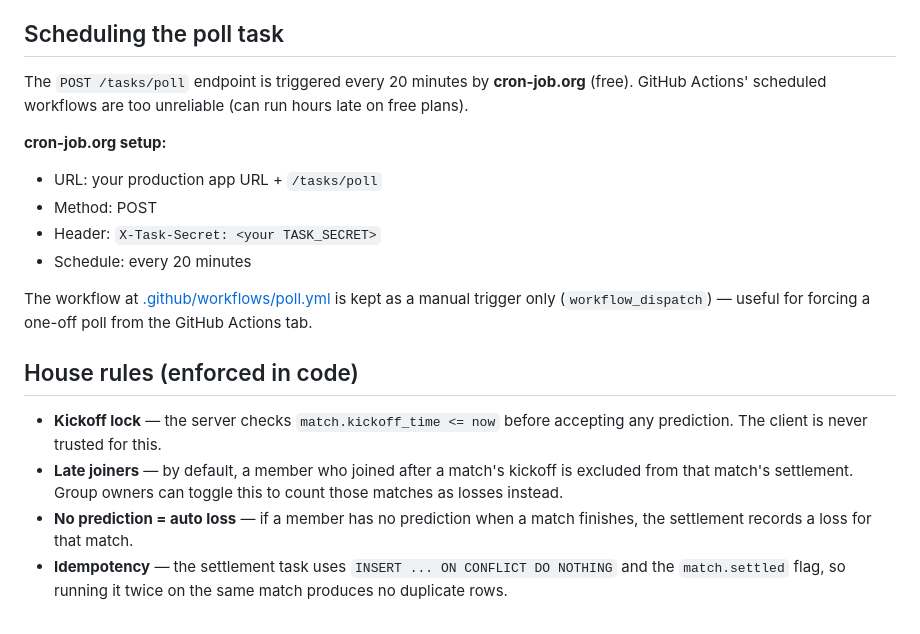
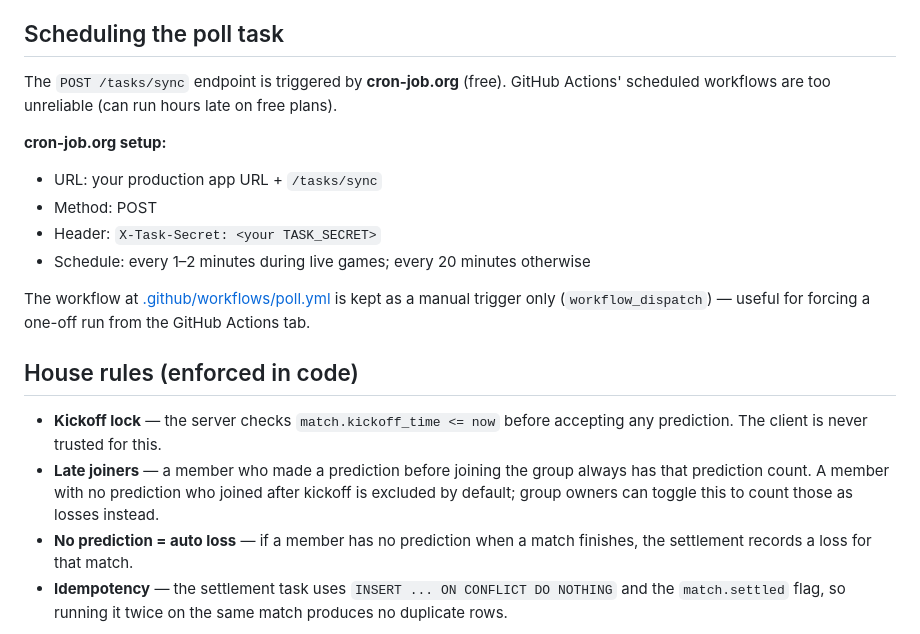
Before and after one commit to huypham10/world-cup-prediction, a Markdown page: README.md, the part around one of its changes. Drawn GitHub-style.

```diff
--- a/README.md
+++ b/README.md
@@ -155,20 +161,20 @@ Or use the "Re-settle with current wagers" button on the scoreboard (group owner
 
 ## Scheduling the poll task
 
-The `POST /tasks/poll` endpoint is triggered every 20 minutes by **cron-job.org** (free). GitHub Actions' scheduled workflows are too unreliable (can run hours late on free plans).
+The `POST /tasks/sync` endpoint is triggered by **cron-job.org** (free). GitHub Actions' scheduled workflows are too unreliable (can run hours late on free plans).
 
 **cron-job.org setup:**
-- URL: your production app URL + `/tasks/poll`
+- URL: your production app URL + `/tasks/sync`
 - Method: POST
 - Header: `X-Task-Secret: <your TASK_SECRET>`
-- Schedule: every 20 minutes
+- Schedule: every 1–2 minutes during live games; every 20 minutes otherwise
 
-The workflow at [.github/workflows/poll.yml](.github/workflows/poll.yml) is kept as a manual trigger only (`workflow_dispatch`) — useful for forcing a one-off poll from the GitHub Actions tab.
+The workflow at [.github/workflows/poll.yml](.github/workflows/poll.yml) is kept as a manual trigger only (`workflow_dispatch`) — useful for forcing a one-off run from the GitHub Actions tab.
 
 ## House rules (enforced in code)
 
 - **Kickoff lock** — the server checks `match.kickoff_time <= now` before accepting any prediction. The client is never trusted for this.
-- **Late joiners** — by default, a member who joined after a match's kickoff is excluded from that match's settlement. Group owners can toggle this to count those matches as losses instead.
+- **Late joiners** — a member who made a prediction before joining the group always has that prediction count. A member with no prediction who joined after kickoff is excluded by default; group owners can toggle this to count those as losses instead.
 - **No prediction = auto loss** — if a member has no prediction when a match finishes, the settlement records a loss for that match.
 - **Idempotency** — the settlement task uses `INSERT ... ON CONFLICT DO NOTHING` and the `match.settled` flag, so running it twice on the same match produces no duplicate rows.
 
```
Also changed, not shown: other parts of README.md (+20 -14 lines).
